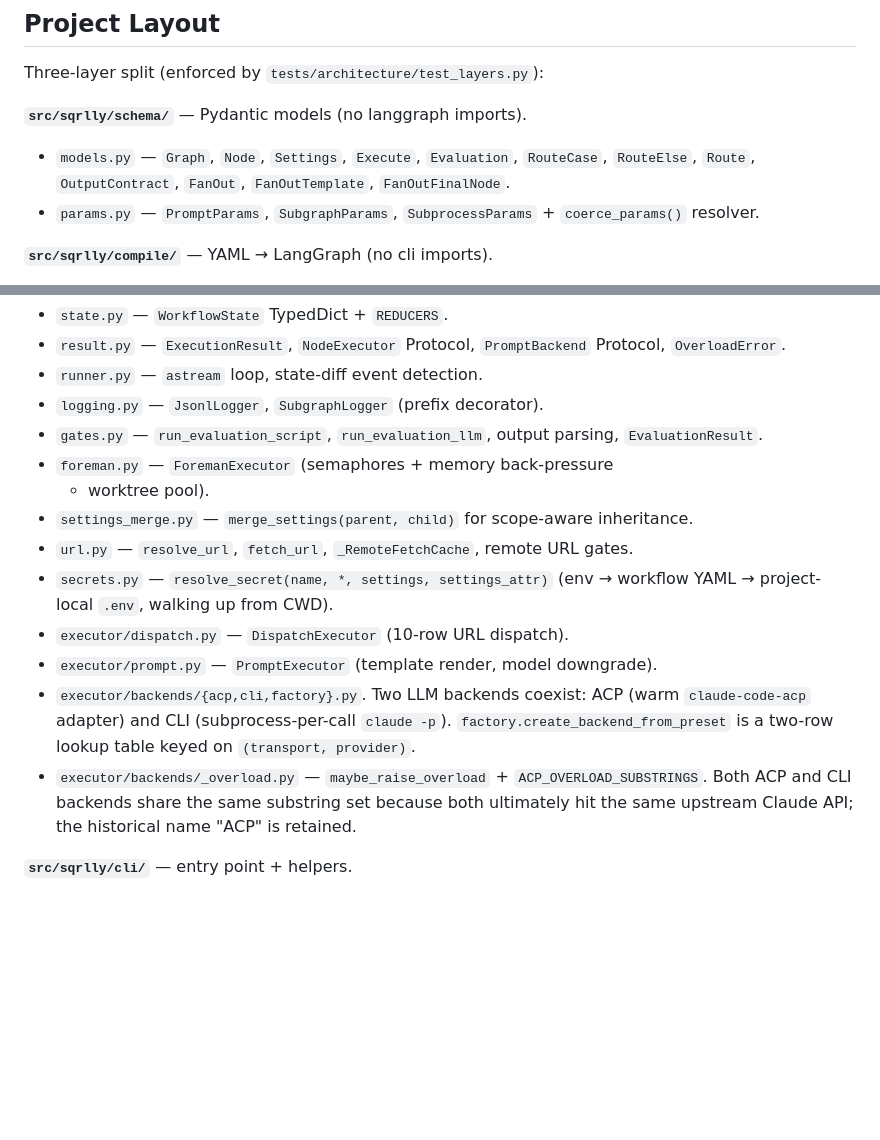
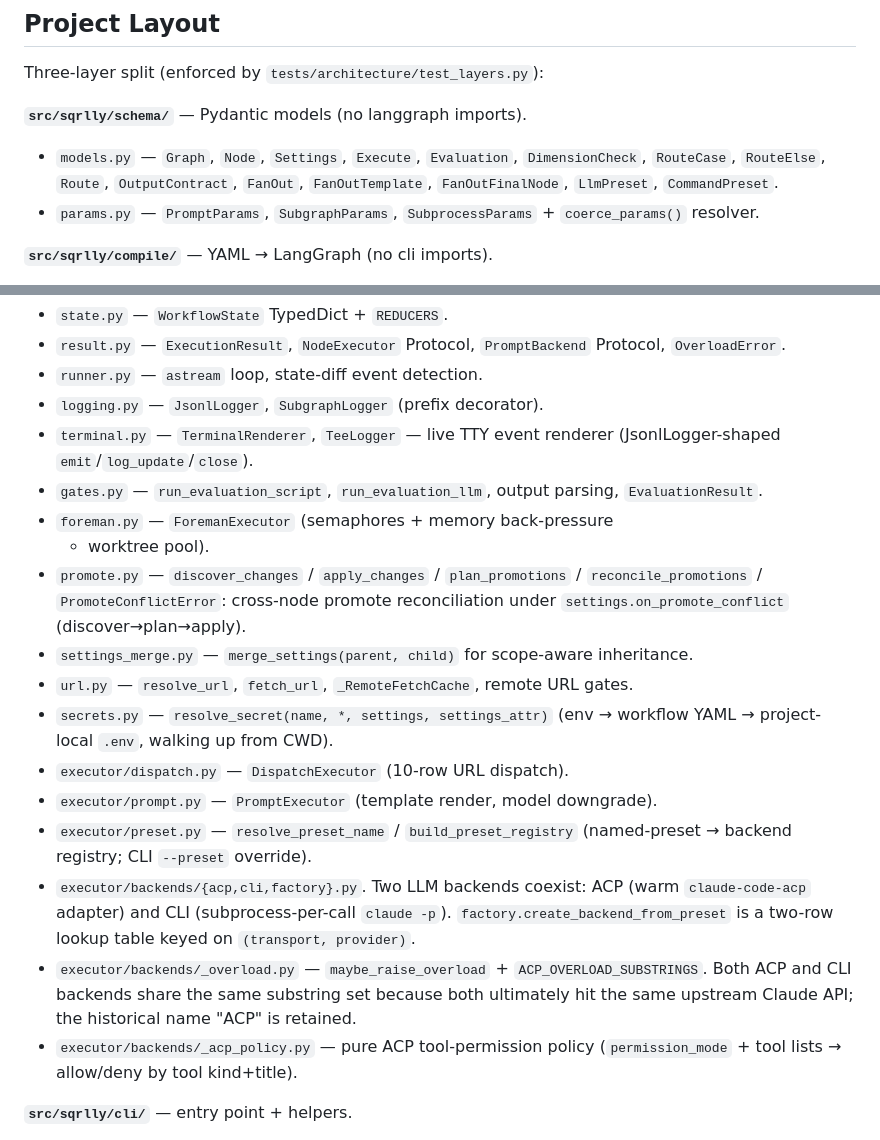
Before and after one commit to christopherseaman/abe-froman, a Markdown page: CLAUDE.md, 2 parts joined by grey strips. Rendered like a GitHub page; blank space fills up the shorter version.

Commit message:
docs: relabel buried CHANGELOG [Unreleased] headers to [dev]; add missing Project Layout entries; remove completed impl plan

```diff
--- a/CLAUDE.md
+++ b/CLAUDE.md
@@ -101,8 +101,9 @@ Three-layer split (enforced by `tests/architecture/test_layers.py`):
 
 **`src/sqrlly/schema/`** — Pydantic models (no langgraph imports).
 - `models.py` — `Graph`, `Node`, `Settings`, `Execute`, `Evaluation`,
-  `RouteCase`, `RouteElse`, `Route`, `OutputContract`, `FanOut`,
-  `FanOutTemplate`, `FanOutFinalNode`.
+  `DimensionCheck`, `RouteCase`, `RouteElse`, `Route`, `OutputContract`,
+  `FanOut`, `FanOutTemplate`, `FanOutFinalNode`, `LlmPreset`,
+  `CommandPreset`.
 - `params.py` — `PromptParams`, `SubgraphParams`,
   `SubprocessParams` + `coerce_params()` resolver.
 
@@ -132,10 +133,15 @@ langgraph-free).
   `PromptBackend` Protocol, `OverloadError`.
 - `runner.py` — `astream` loop, state-diff event detection.
 - `logging.py` — `JsonlLogger`, `SubgraphLogger` (prefix decorator).
+- `terminal.py` — `TerminalRenderer`, `TeeLogger` — live TTY event
+  renderer (JsonlLogger-shaped `emit`/`log_update`/`close`).
 - `gates.py` — `run_evaluation_script`, `run_evaluation_llm`,
   output parsing, `EvaluationResult`.
 - `foreman.py` — `ForemanExecutor` (semaphores + memory back-pressure
   + worktree pool).
+- `promote.py` — `discover_changes` / `apply_changes` / `plan_promotions`
+  / `reconcile_promotions` / `PromoteConflictError`: cross-node promote
+  reconciliation under `settings.on_promote_conflict` (discover→plan→apply).
 - `settings_merge.py` — `merge_settings(parent, child)` for
   scope-aware inheritance.
 - `url.py` — `resolve_url`, `fetch_url`, `_RemoteFetchCache`,
@@ -145,6 +151,8 @@ langgraph-free).
 - `executor/dispatch.py` — `DispatchExecutor` (10-row URL dispatch).
 - `executor/prompt.py` — `PromptExecutor` (template render, model
   downgrade).
+- `executor/preset.py` — `resolve_preset_name` / `build_preset_registry`
+  (named-preset → backend registry; CLI `--preset` override).
 - `executor/backends/{acp,cli,factory}.py`. Two LLM backends
   coexist: ACP (warm `claude-code-acp` adapter) and CLI
   (subprocess-per-call `claude -p`).
@@ -154,6 +162,8 @@ langgraph-free).
   `ACP_OVERLOAD_SUBSTRINGS`. Both ACP and CLI backends share the
   same substring set because both ultimately hit the same upstream
   Claude API; the historical name "ACP" is retained.
+- `executor/backends/_acp_policy.py` — pure ACP tool-permission policy
+  (`permission_mode` + tool lists → allow/deny by tool kind+title).
 
 **`src/sqrlly/cli/`** — entry point + helpers.
 - `main.py` — Click CLI (`init` / `validate` / `run` / `graph` / `view`);
```
Also changed, not shown: CHANGELOG.md (+10 -10 lines), 1 other file.
